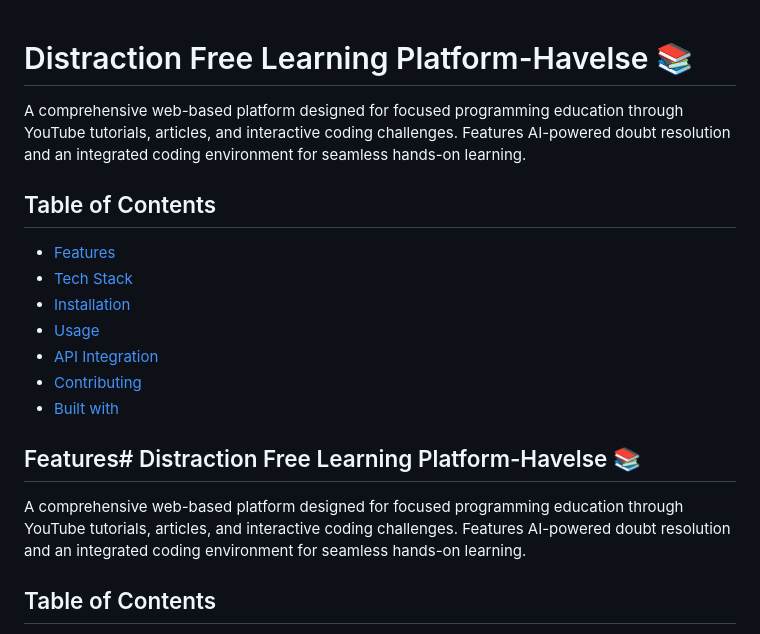
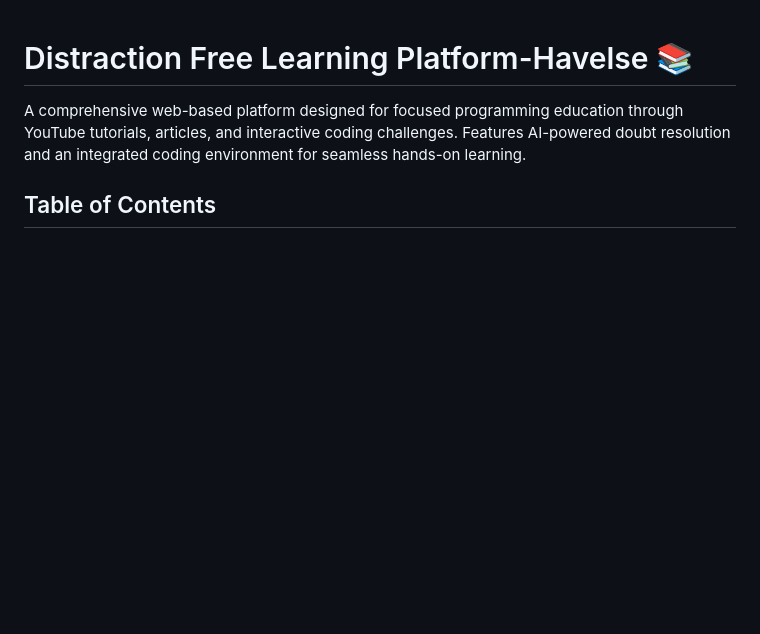
Before and after one commit to siddaramaiah-j-v/HAVELSE, a Markdown page: README.md, the part around the change printed below. Drawn GitHub-style; blank space fills up the shorter version.

```diff
--- a/README.md
+++ b/README.md
@@ -1,18 +1,4 @@
 # Distraction Free Learning Platform-Havelse 📚
-
-A comprehensive web-based platform designed for focused programming education through YouTube tutorials, articles, and interactive coding challenges. Features AI-powered doubt resolution and an integrated coding environment for seamless hands-on learning.
-
-## Table of Contents
-
-- [Features](#features)
-- [Tech Stack](#tech-stack)
-- [Installation](#installation)
-- [Usage](#usage)
-- [API Integration](#api-integration)
-- [Contributing](#contributing)
-- [Built with](#built-with)
-
-## Features# Distraction Free Learning Platform-Havelse 📚
 
 A comprehensive web-based platform designed for focused programming education through YouTube tutorials, articles, and interactive coding challenges. Features AI-powered doubt resolution and an integrated coding environment for seamless hands-on learning.
 
```
Also changed, not shown: other parts of README.md (+0 -139 lines).
